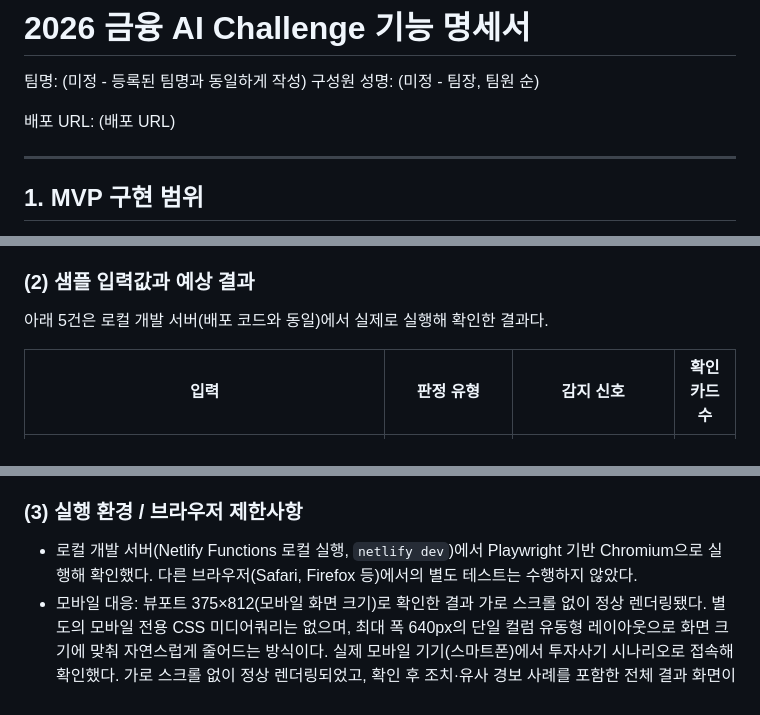
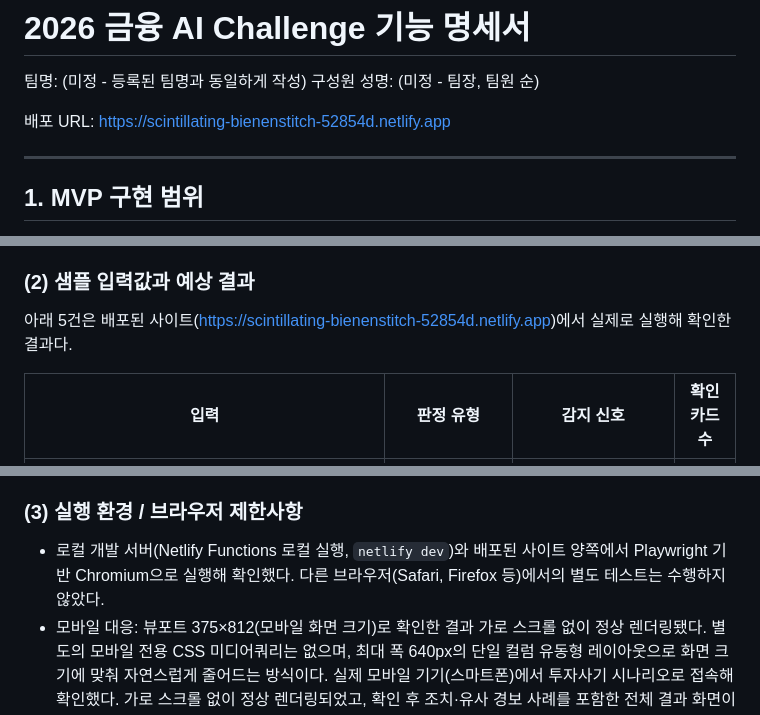
Before and after one commit to 0206lion-dev/check-guide, a Markdown page: docs/기능명세서.md, 3 parts joined by grey strips. Rendered like a GitHub page.

Commit message:
기능명세서 배포 URL 확정 및 프로덕션 재검증 반영
- 배포 URL을 https://scintillating-bienenstitch-52854d.netlify.app 로 채움
- 5(2) 샘플 5건을 로컬이 아닌 프로덕션에서 재실행해 결과 동일함을 확인,
  서두 문구를 "배포된 사이트에서 확인했다"로 교체
- 5(3)에 프로덕션 검증 사실 추가

Co-Authored-By: Claude Sonnet 5 <noreply@anthropic.com>

```diff
--- a/docs/기능명세서.md
+++ b/docs/기능명세서.md
@@ -3,7 +3,7 @@
 팀명: (미정 - 등록된 팀명과 동일하게 작성)
 구성원 성명: (미정 - 팀장, 팀원 순)
 
-배포 URL: (배포 URL)
+배포 URL: https://scintillating-bienenstitch-52854d.netlify.app
 
 ---
 
@@ -127,7 +127,7 @@
 
 ### (2) 샘플 입력값과 예상 결과
 
-아래 5건은 로컬 개발 서버(배포 코드와 동일)에서 실제로 실행해 확인한 결과다.
+아래 5건은 배포된 사이트(https://scintillating-bienenstitch-52854d.netlify.app)에서 실제로 실행해 확인한 결과다.
 
 | 입력 | 판정 유형 | 감지 신호 | 확인 카드 수 |
 |---|---|---|---|
@@ -141,7 +141,7 @@
 
 ### (3) 실행 환경 / 브라우저 제한사항
 
-- 로컬 개발 서버(Netlify Functions 로컬 실행, `netlify dev`)에서 Playwright 기반 Chromium으로 실행해 확인했다. 다른 브라우저(Safari, Firefox 등)에서의 별도 테스트는 수행하지 않았다.
+- 로컬 개발 서버(Netlify Functions 로컬 실행, `netlify dev`)와 배포된 사이트 양쪽에서 Playwright 기반 Chromium으로 실행해 확인했다. 다른 브라우저(Safari, Firefox 등)에서의 별도 테스트는 수행하지 않았다.
 - 모바일 대응: 뷰포트 375×812(모바일 화면 크기)로 확인한 결과 가로 스크롤 없이 정상 렌더링됐다. 별도의 모바일 전용 CSS 미디어쿼리는 없으며, 최대 폭 640px의 단일 컬럼 유동형 레이아웃으로 화면 크기에 맞춰 자연스럽게 줄어드는 방식이다. 실제 모바일 기기(스마트폰)에서 투자사기 시나리오로 접속해 확인했다. 가로 스크롤 없이 정상 렌더링되었고, 확인 후 조치·유사 경보 사례를 포함한 전체 결과 화면이 깨짐 없이 표시됨을 확인했다.
 
 ### (4) MVP 단계의 제한사항
```
